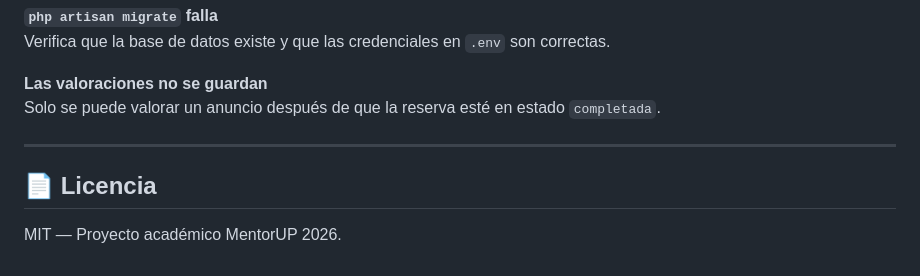
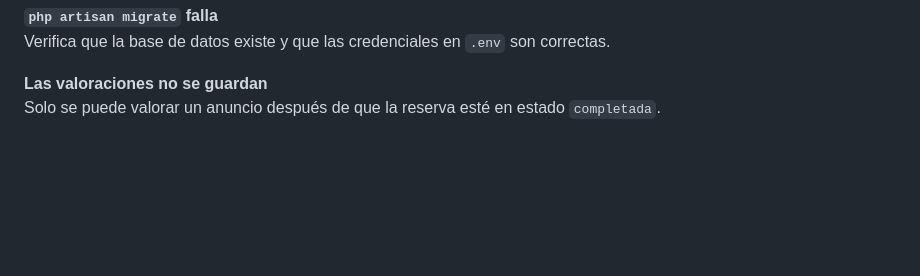
Before and after one commit to ZoherRK/MentorUP-Project, a Markdown page: README.md, the part around the change. Drawn GitHub-style; blank space fills up the shorter version.

Commit message:
README ajustes
Removed license section from README.

```diff
--- a/README.md
+++ b/README.md
@@ -271,9 +271,3 @@ Verifica que la base de datos existe y que las credenciales en `.env` son correc
 
 **Las valoraciones no se guardan**
 Solo se puede valorar un anuncio después de que la reserva esté en estado `completada`.
-
----
-
-## 📄 Licencia
-
-MIT — Proyecto académico MentorUP 2026.
```
